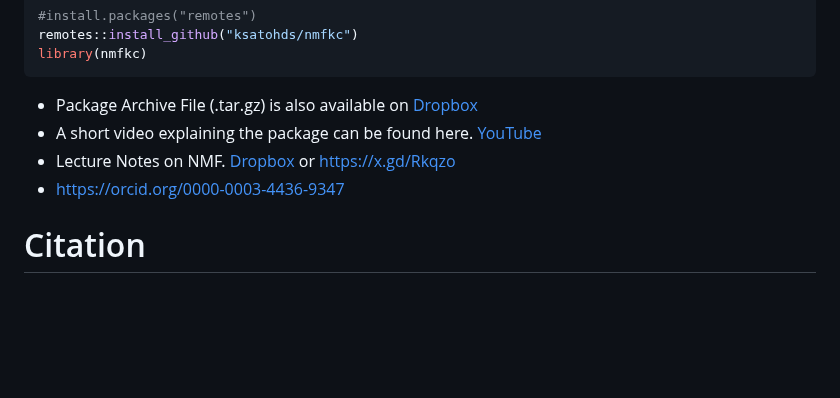
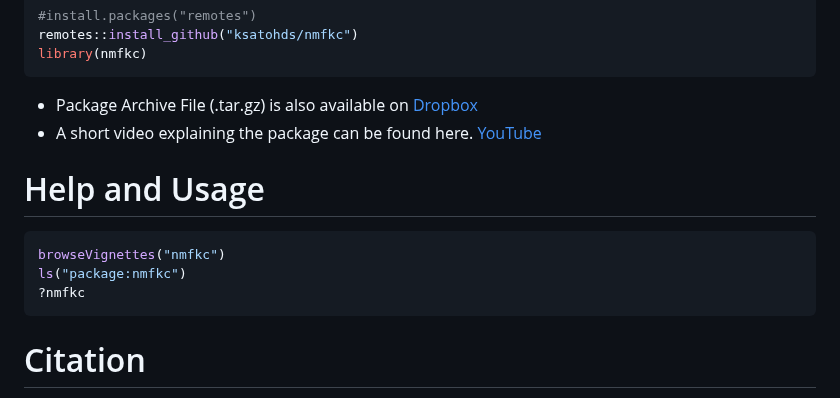
Before and after one commit to ksatohds/nmfkc, a Markdown page: README.md, the part around the change. Rendered like a GitHub page; blank space fills up the shorter version.

````diff
--- a/README.md
+++ b/README.md
@@ -10,8 +10,14 @@ library(nmfkc)
 
 - Package Archive File (.tar.gz) is also available on [Dropbox](https://www.dropbox.com/scl/fo/1jxzzfqz9xsl3wlzwm3pj/ACYDNzn-h54VqgAngTKVyc0?rlkey=i5bcup2qxzwqgles27ke0f9ab&st=mdbkongw&dl=0)
 - A short video explaining the package can be found here. [YouTube](https://youtu.be/T48pPGReVu4)
-- Lecture Notes on NMF. [Dropbox](https://www.dropbox.com/scl/fo/1cm6bh1p8mpa1mmutufyn/AB0nhe3QtrBpGicXnxLu_5M?rlkey=b1ggyw8cf1ud78kjddirejjvq&st=xnz78ctn&dl=0) or [https://x.gd/Rkqzo](https://x.gd/Rkqzo)
-- https://orcid.org/0000-0003-4436-9347
+
+# Help and Usage
+
+``` r
+browseVignettes("nmfkc")
+ls("package:nmfkc")
+?nmfkc
+```
 
 # Citation
 
````
